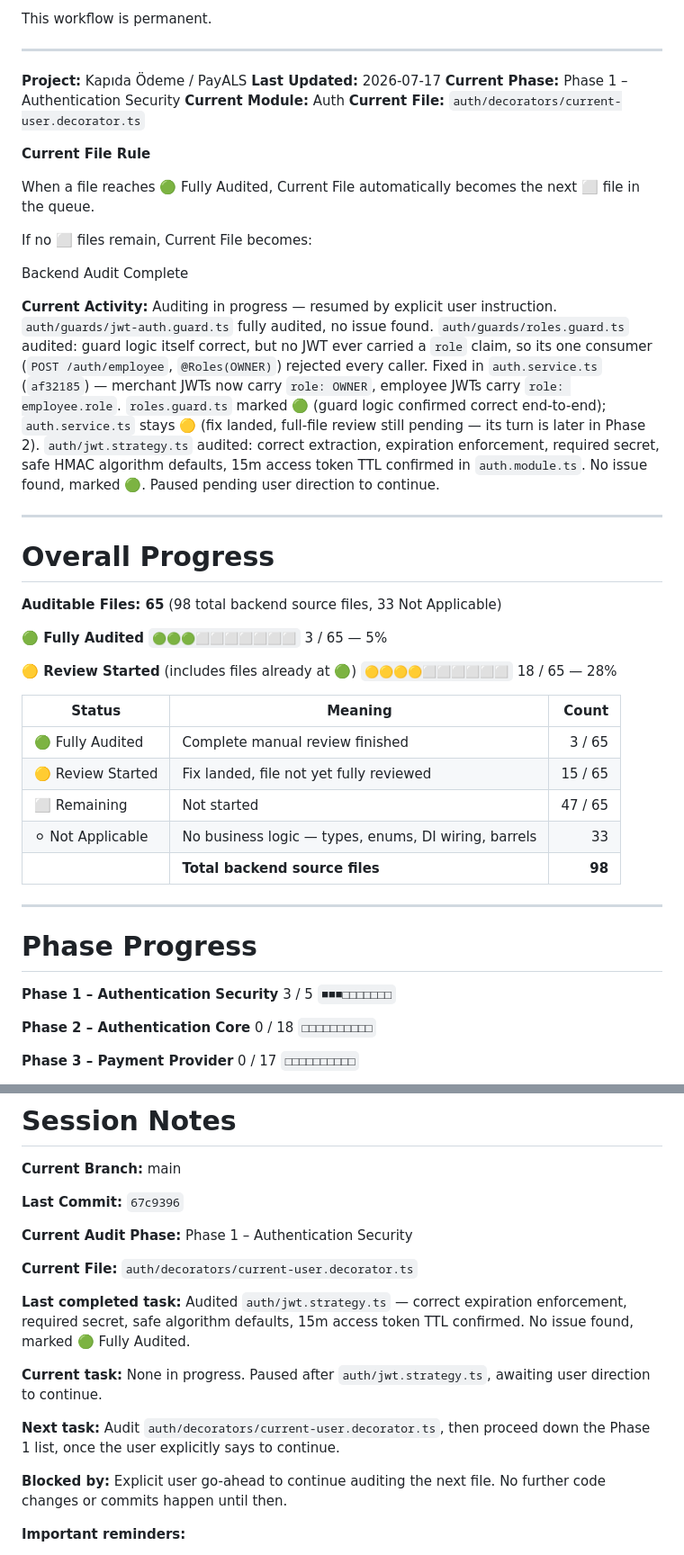
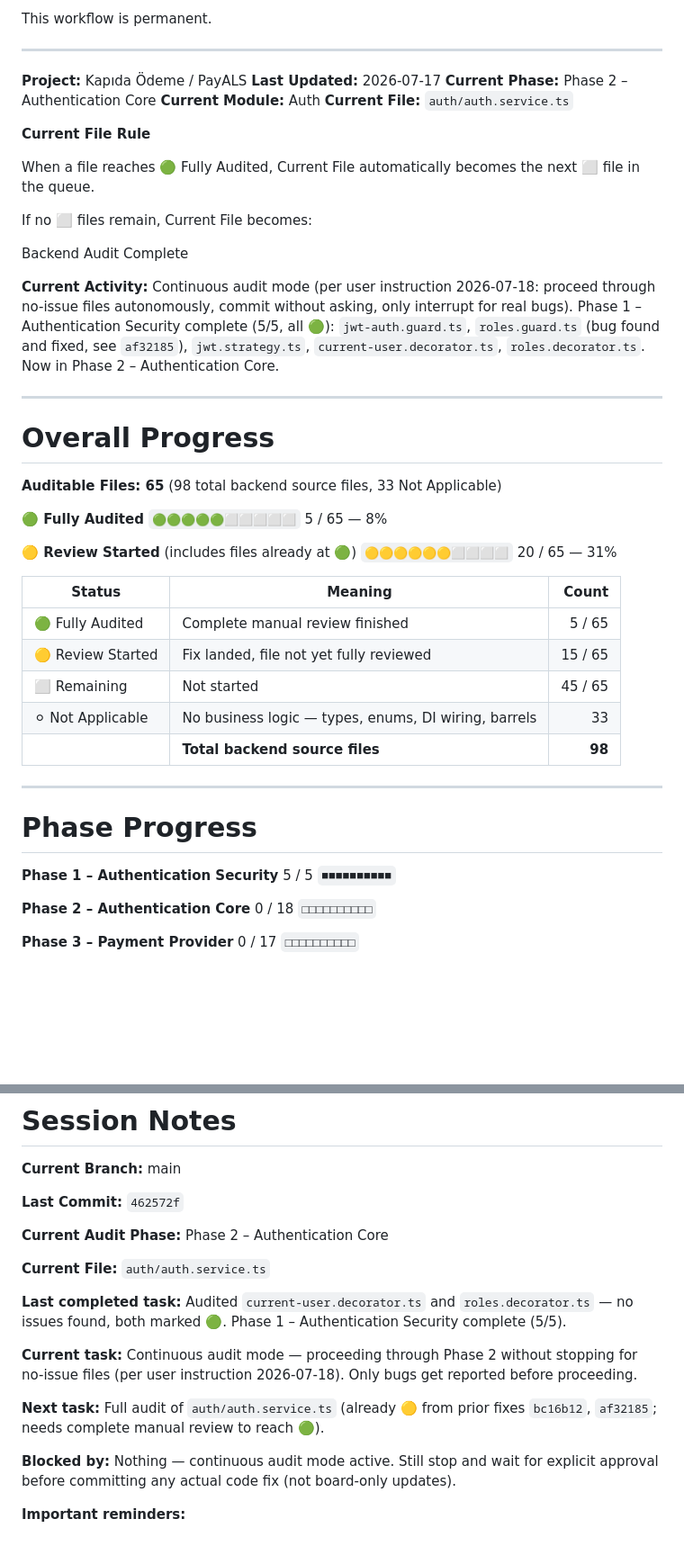
Before and after one commit to aistartup59-jpg/kapida-odeme, a Markdown page: AUDIT_BOARD.md, 2 parts joined by grey strips. Shown at 90% size. GitHub-like rendering; blank space fills up the shorter version.

Commit message:
docs(audit): complete Phase 1 - Authentication Security
current-user.decorator.ts and roles.decorator.ts audited, no issues
found. All 5 Phase 1 files now fully audited. Moving to Phase 2.

```diff
--- a/AUDIT_BOARD.md
+++ b/AUDIT_BOARD.md
@@ -46,9 +46,9 @@ This workflow is permanent.
 
 **Project:** Kapıda Ödeme / PayALS
 **Last Updated:** 2026-07-17
-**Current Phase:** Phase 1 – Authentication Security
+**Current Phase:** Phase 2 – Authentication Core
 **Current Module:** Auth
-**Current File:** `auth/decorators/current-user.decorator.ts`
+**Current File:** `auth/auth.service.ts`
 
 **Current File Rule**
 
@@ -60,7 +60,7 @@ Current File becomes:
 
 Backend Audit Complete
 
-**Current Activity:** Auditing in progress — resumed by explicit user instruction. `auth/guards/jwt-auth.guard.ts` fully audited, no issue found. `auth/guards/roles.guard.ts` audited: guard logic itself correct, but no JWT ever carried a `role` claim, so its one consumer (`POST /auth/employee`, `@Roles(OWNER)`) rejected every caller. Fixed in `auth.service.ts` (`af32185`) — merchant JWTs now carry `role: OWNER`, employee JWTs carry `role: employee.role`. `roles.guard.ts` marked 🟢 (guard logic confirmed correct end-to-end); `auth.service.ts` stays 🟡 (fix landed, full-file review still pending — its turn is later in Phase 2). `auth/jwt.strategy.ts` audited: correct extraction, expiration enforcement, required secret, safe HMAC algorithm defaults, 15m access token TTL confirmed in `auth.module.ts`. No issue found, marked 🟢. Paused pending user direction to continue.
+**Current Activity:** Continuous audit mode (per user instruction 2026-07-18: proceed through no-issue files autonomously, commit without asking, only interrupt for real bugs). Phase 1 – Authentication Security complete (5/5, all 🟢): `jwt-auth.guard.ts`, `roles.guard.ts` (bug found and fixed, see `af32185`), `jwt.strategy.ts`, `current-user.decorator.ts`, `roles.decorator.ts`. Now in Phase 2 – Authentication Core.
 
 ---
 
@@ -69,16 +69,16 @@ Backend Audit Complete
 **Auditable Files: 65** (98 total backend source files, 33 Not Applicable)
 
 **🟢 Fully Audited**
-`🟢🟢🟢⬜⬜⬜⬜⬜⬜⬜` 3 / 65 — 5%
+`🟢🟢🟢🟢🟢⬜⬜⬜⬜⬜` 5 / 65 — 8%
 
 **🟡 Review Started** (includes files already at 🟢)
-`🟡🟡🟡🟡⬜⬜⬜⬜⬜⬜` 18 / 65 — 28%
+`🟡🟡🟡🟡🟡🟡⬜⬜⬜⬜` 20 / 65 — 31%
 
 | Status | Meaning | Count |
 |---|---|---:|
-| 🟢 Fully Audited | Complete manual review finished | 3 / 65 |
+| 🟢 Fully Audited | Complete manual review finished | 5 / 65 |
 | 🟡 Review Started | Fix landed, file not yet fully reviewed | 15 / 65 |
-| ⬜ Remaining | Not started | 47 / 65 |
+| ⬜ Remaining | Not started | 45 / 65 |
 | ⚪ Not Applicable | No business logic — types, enums, DI wiring, barrels | 33 |
 | | **Total backend source files** | **98** |
 
@@ -87,8 +87,8 @@ Backend Audit Complete
 # Phase Progress
 
 **Phase 1 – Authentication Security**
-3 / 5
-`■■■□□□□□□□`
+5 / 5
+`■■■■■■■■■■`
 
 **Phase 2 – Authentication Core**
 0 / 18
@@ -261,19 +257,19 @@ Flutter (`flutter/`) has no tracked implementation yet and Website (`website/`)
 
 **Current Branch:** main
 
-**Last Commit:** `67c9396`
+**Last Commit:** `462572f`
 
-**Current Audit Phase:** Phase 1 – Authentication Security
+**Current Audit Phase:** Phase 2 – Authentication Core
 
-**Current File:** `auth/decorators/current-user.decorator.ts`
+**Current File:** `auth/auth.service.ts`
 
-**Last completed task:** Audited `auth/jwt.strategy.ts` — correct expiration enforcement, required secret, safe algorithm defaults, 15m access token TTL confirmed. No issue found, marked 🟢 Fully Audited.
+**Last completed task:** Audited `current-user.decorator.ts` and `roles.decorator.ts` — no issues found, both marked 🟢. Phase 1 – Authentication Security complete (5/5).
 
-**Current task:** None in progress. Paused after `auth/jwt.strategy.ts`, awaiting user direction to continue.
+**Current task:** Continuous audit mode — proceeding through Phase 2 without stopping for no-issue files (per user instruction 2026-07-18). Only bugs get reported before proceeding.
 
-**Next task:** Audit `auth/decorators/current-user.decorator.ts`, then proceed down the Phase 1 list, once the user explicitly says to continue.
+**Next task:** Full audit of `auth/auth.service.ts` (already 🟡 from prior fixes `bc16b12`, `af32185`; needs complete manual review to reach 🟢).
 
-**Blocked by:** Explicit user go-ahead to continue auditing the next file. No further code changes or commits happen until then.
+**Blocked by:** Nothing — continuous audit mode active. Still stop and wait for explicit approval before committing any actual code fix (not board-only updates).
 
 **Important reminders:**
 - Only `PaymentStateMachineService.applyTransition()` may change `PaymentRequest.status` (ADR-011).
```
Also changed, not shown: other parts of AUDIT_BOARD.md (+5 -4 lines).
